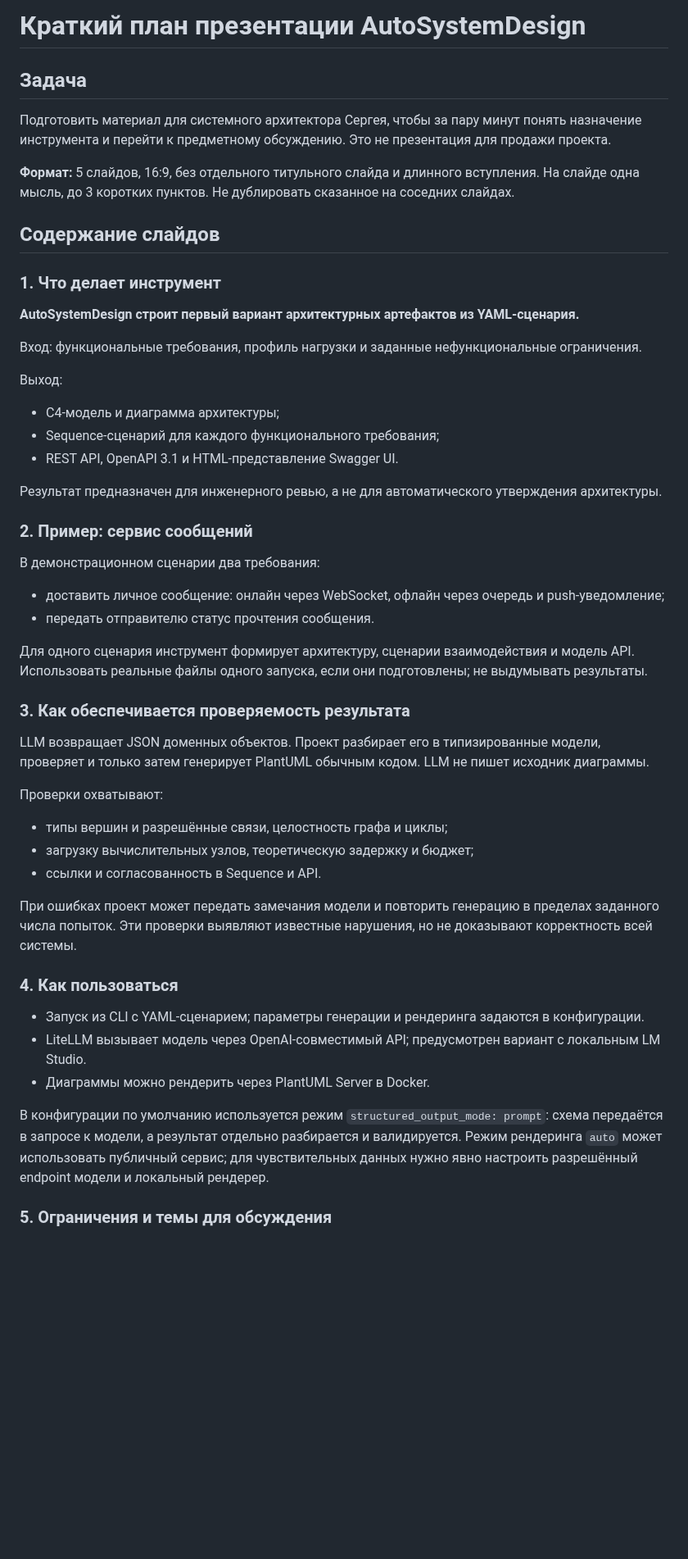
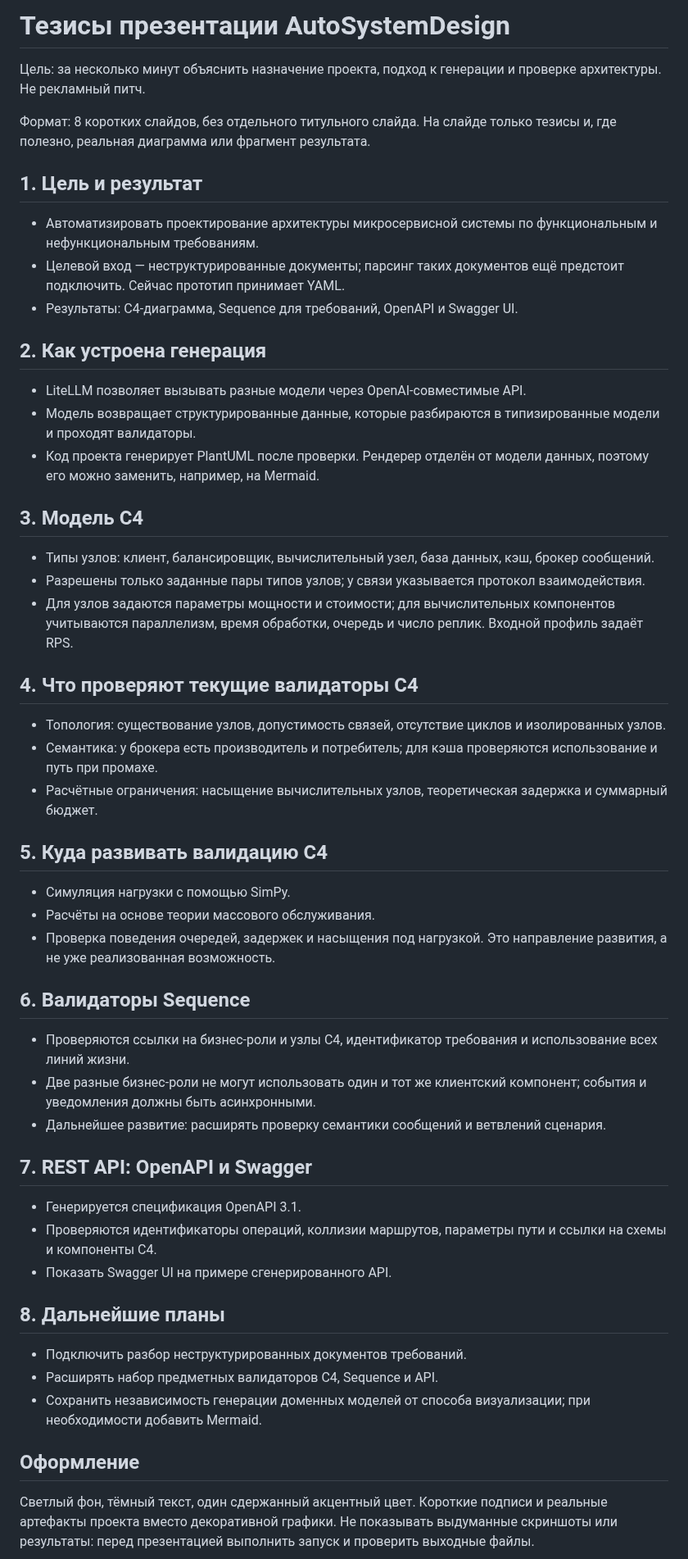
Before and after one commit to Volodya1000/AutoSystemDesign, a Markdown page: docs/presentation_plan.md, the part around one of its changes. Shown at 82% size. GitHub-like rendering; blank space fills up the shorter version.

Commit message:
docs: simplify presentation to concise technical theses

```diff
--- a/docs/presentation_plan.md
+++ b/docs/presentation_plan.md
@@ -1,52 +1,58 @@
-# Краткий план презентации AutoSystemDesign
+# Тезисы презентации AutoSystemDesign
 
-## Задача
+Цель: за несколько минут объяснить назначение проекта, подход к генерации и проверке архитектуры. Не рекламный питч.
 
-Подготовить материал для системного архитектора Сергея, чтобы за пару минут понять назначение инструмента и перейти к предметному обсуждению. Это не презентация для продажи проекта.
+Формат: 8 коротких слайдов, без отдельного титульного слайда. На слайде только тезисы и, где полезно, реальная диаграмма или фрагмент результата.
 
-**Формат:** 5 слайдов, 16:9, без отдельного титульного слайда и длинного вступления. На слайде одна мысль, до 3 коротких пунктов. Не дублировать сказанное на соседних слайдах.
+## 1. Цель и результат
 
-## Содержание слайдов
+- Автоматизировать проектирование архитектуры микросервисной системы по функциональным и нефункциональным требованиям.
+- Целевой вход — неструктурированные документы; парсинг таких документов ещё предстоит подключить. Сейчас прототип принимает YAML.
+- Результаты: C4-диаграмма, Sequence для требований, OpenAPI и Swagger UI.
 
-### 1. Что делает инструмент
+## 2. Как устроена генерация
 
-**AutoSystemDesign строит первый вариант архитектурных артефактов из YAML-сценария.**
+- LiteLLM позволяет вызывать разные модели через OpenAI-совместимые API.
+- Модель возвращает структурированные данные, которые разбираются в типизированные модели и проходят валидаторы.
+- Код проекта генерирует PlantUML после проверки. Рендерер отделён от модели данных, поэтому его можно заменить, например, на Mermaid.
 
-Вход: функциональные требования, профиль нагрузки и заданные нефункциональные ограничения.
+## 3. Модель C4
 
-Выход:
-- C4-модель и диаграмма архитектуры;
-- Sequence-сценарий для каждого функционального требования;
-- REST API, OpenAPI 3.1 и HTML-представление Swagger UI.
+- Типы узлов: клиент, балансировщик, вычислительный узел, база данных, кэш, брокер сообщений.
+- Разрешены только заданные пары типов узлов; у связи указывается протокол взаимодействия.
+- Для узлов задаются параметры мощности и стоимости; для вычислительных компонентов учитываются параллелизм, время обработки, очередь и число реплик. Входной профиль задаёт RPS.
 
-Результат предназначен для инженерного ревью, а не для автоматического утверждения архитектуры.
+## 4. Что проверяют текущие валидаторы C4
 
-### 2. Пример: сервис сообщений
+- Топология: существование узлов, допустимость связей, отсутствие циклов и изолированных узлов.
+- Семантика: у брокера есть производитель и потребитель; для кэша проверяются использование и путь при промахе.
+- Расчётные ограничения: насыщение вычислительных узлов, теоретическая задержка и суммарный бюджет.
 
-В демонстрационном сценарии два требования:
-- доставить личное сообщение: онлайн через WebSocket, офлайн через очередь и push-уведомление;
-- передать отправителю статус прочтения сообщения.
+## 5. Куда развивать валидацию C4
 
-Для одного сценария инструмент формирует архитектуру, сценарии взаимодействия и модель API. Использовать реальные файлы одного запуска, если они подготовлены; не выдумывать результаты.
+- Симуляция нагрузки с помощью SimPy.
+- Расчёты на основе теории массового обслуживания.
+- Проверка поведения очередей, задержек и насыщения под нагрузкой. Это направление развития, а не уже реализованная возможность.
 
-### 3. Как обеспечивается проверяемость результата
+## 6. Валидаторы Sequence
 
-LLM возвращает JSON доменных объектов. Проект разбирает его в типизированные модели, проверяет и только затем генерирует PlantUML обычным кодом. LLM не пишет исходник диаграммы.
+- Проверяются ссылки на бизнес-роли и узлы C4, идентификатор требования и использование всех линий жизни.
+- Две разные бизнес-роли не могут использовать один и тот же клиентский компонент; события и уведомления должны быть асинхронными.
+- Дальнейшее развитие: расширять проверку семантики сообщений и ветвлений сценария.
 
-Проверки охватывают:
-- типы вершин и разрешённые связи, целостность графа и циклы;
-- загрузку вычислительных узлов, теоретическую задержку и бюджет;
-- ссылки и согласованность в Sequence и API.
+## 7. REST API: OpenAPI и Swagger
 
-При ошибках проект может передать замечания модели и повторить генерацию в пределах заданного числа попыток. Эти проверки выявляют известные нарушения, но не доказывают корректность всей системы.
+- Генерируется спецификация OpenAPI 3.1.
+- Проверяются идентификаторы операций, коллизии маршрутов, параметры пути и ссылки на схемы и компоненты C4.
+- Показать Swagger UI на примере сгенерированного API.
 
-### 4. Как пользоваться
+## 8. Дальнейшие планы
 
-- Запуск из CLI с YAML-сценарием; параметры генерации и рендеринга задаются в конфигурации.
-- LiteLLM вызывает модель через OpenAI-совместимый API; предусмотрен вариант с локальным LM Studio.
-- Диаграммы можно рендерить через PlantUML Server в Docker.
+- Подключить разбор неструктурированных документов требований.
+- Расширять набор предметных валидаторов C4, Sequence и API.
+- Сохранить независимость генерации доменных моделей от способа визуализации; при необходимости добавить Mermaid.
 
-В конфигурации по умолчанию используется режим `structured_output_mode: prompt`: схема передаётся в запросе к модели, а результат отдельно разбирается и валидируется. Режим рендеринга `auto` может использовать публичный сервис; для чувствительных данных нужно явно настроить разрешённый endpoint модели и локальный рендерер.
+## Оформление
 
-### 5. Ограничения и темы для обсуждения
+Светлый фон, тёмный текст, один сдержанный акцентный цвет. Короткие подписи и реальные артефакты проекта вместо декоративной графики. Не показывать выдуманные скриншоты или результаты: перед презентацией выполнить запуск и проверить выходные файлы.
 
```
Also changed, not shown: other parts of docs/presentation_plan.md (+3 -23 lines).
